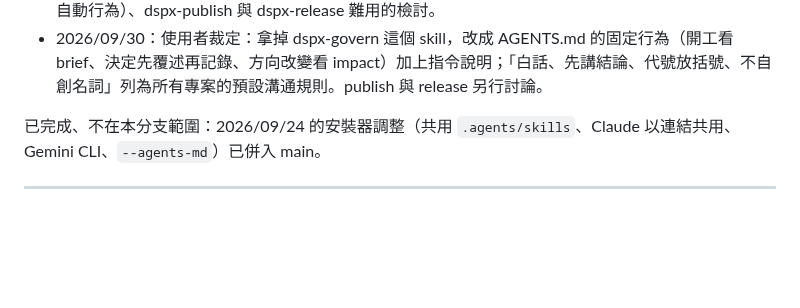
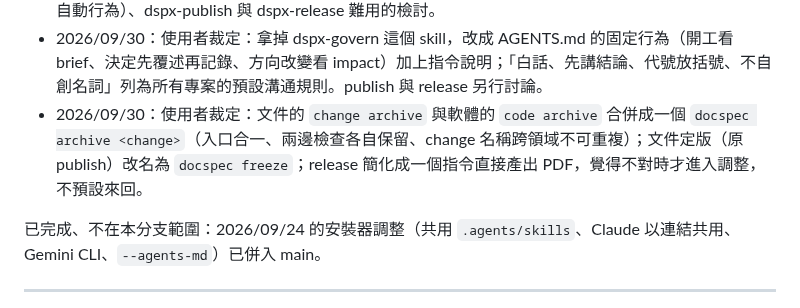
Before and after one commit to DennisHuang890331/docspec, a Markdown page: docs/dev/system-design.md, the part around the change. Drawn GitHub-style; blank space fills up the shorter version.

Commit message:
Record rulings: one docspec archive for both domains; publish becomes freeze; one-shot export
Co-Authored-By: Claude Opus 5.5 <noreply@anthropic.com>
Claude-Session: https://claude.ai/code/session_01L8BmAHKT32eEvPmHCNnv4T

```diff
--- a/docs/dev/system-design.md
+++ b/docs/dev/system-design.md
@@ -36,6 +36,7 @@
 - 2026/09/30：使用者裁定 review 的處理範圍：review 太鑽牛角尖、偏離原設計前提，縮小範圍；A3（實作者改測試）要擋；其他建議照做。修正完成（見 `phase2-review.md` 處理結果），現行設計整合為 `phase2-current.md`。**等待使用者確認第二期驗收關卡。**
 - 2026/09/30：開始設計「派工規範」（多 agent 協作規則），以台中港 AGENTS.md 為參考。使用者裁定：規範的語言依專案 config 的主語言；模型選擇只寫原則、不寫型號；「用段落與條列、不用表格」是使用者個人偏好，不放進專案預設。待討論：dspx-govern 是否該是 skill（使用者認為應該是工具或自動行為）、dspx-publish 與 dspx-release 難用的檢討。
 - 2026/09/30：使用者裁定：拿掉 dspx-govern 這個 skill，改成 AGENTS.md 的固定行為（開工看 brief、決定先覆述再記錄、方向改變看 impact）加上指令說明；「白話、先講結論、代號放括號、不自創名詞」列為所有專案的預設溝通規則。publish 與 release 另行討論。
+- 2026/09/30：使用者裁定：文件的 `change archive` 與軟體的 `code archive` 合併成一個 `docspec archive <change>`（入口合一、兩邊檢查各自保留、change 名稱跨領域不可重複）；文件定版（原 publish）改名為 `docspec freeze`；release 簡化成一個指令直接產出 PDF，覺得不對時才進入調整，不預設來回。
 
 已完成、不在本分支範圍：2026/09/24 的安裝器調整（共用 `.agents/skills`、Claude 以連結共用、Gemini CLI、`--agents-md`）已併入 main。
 
```
